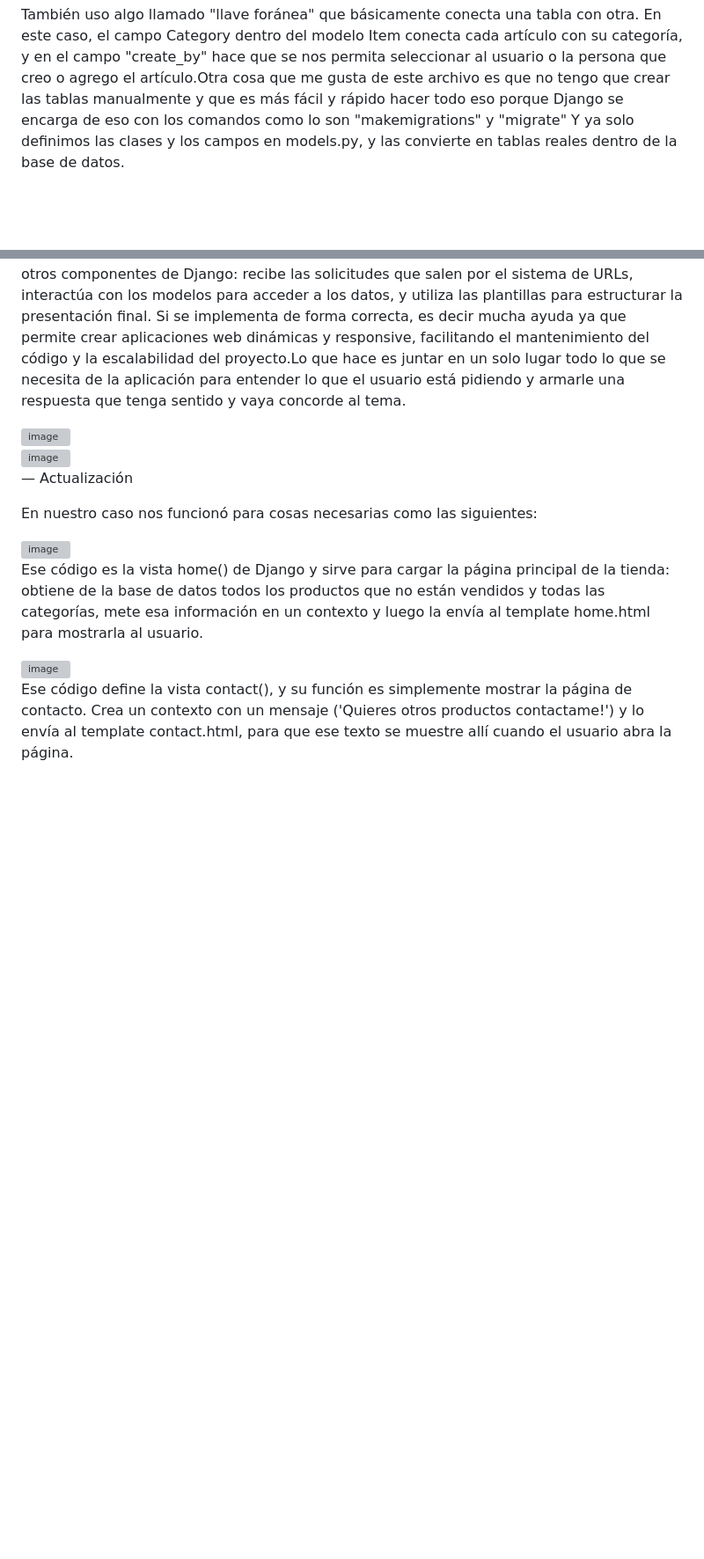
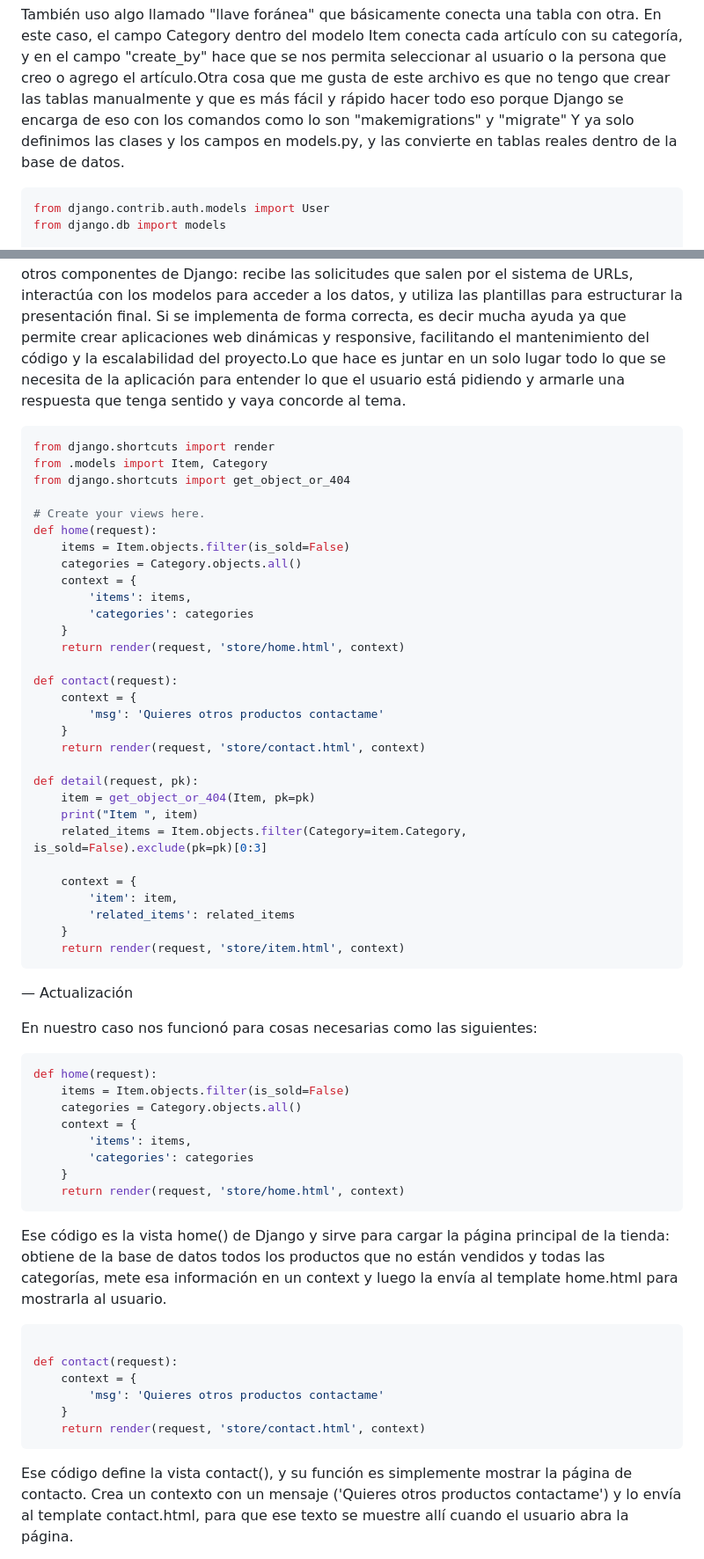
Before and after one commit to 0ymmas/marketplace_main, a Markdown page: README.md, 2 parts joined by grey strips. Shown at 88% size. Rendered like a GitHub page; blank space fills up the shorter version; grey boxes are pictures that could not be loaded.

Commit message:
Revise README for updated routes and models
Updated README.md to reflect changes in urls.py, models.py, and views.py, including new routes for user management and product handling.

````diff
--- a/README.md
+++ b/README.md
@@ -374,4 +394,7 @@ En lo que hemos estado trabajando usando Django, el archivo models.py es el que
 En el código que tenemos existen dos modelos: "Category" e "Item". El modelo Category representa las categorías que pueden tener los artículos. Solo tiene un campo llamado name, que guarda el nombre de cada categoría. Después está Item, que representa los artículos o productos que estarán dentro de las categorías. Desde el nombre del artículo, precio, descripción, etc.
 
 También uso algo llamado "llave foránea" que básicamente conecta una tabla con otra. En este caso, el campo Category dentro del modelo Item conecta cada artículo con su categoría, y en el campo "create_by" hace que se nos permita seleccionar al usuario o la persona que creo o agrego el artículo.Otra cosa que me gusta de este archivo es que no tengo que crear las tablas manualmente y que es más fácil y rápido hacer todo eso porque Django se encarga de eso con los comandos como lo son "makemigrations" y "migrate" Y ya solo definimos las clases y los campos en models.py, y las convierte en tablas reales dentro de la base de datos.
+```python
+from django.contrib.auth.models import User
+from django.db import models
 
@@ -426,22 +467,65 @@ acceder a los datos, y utiliza las plantillas para estructurar la presentación
 aplicaciones web dinámicas y responsive, facilitando el mantenimiento del código y la escalabilidad del proyecto.Lo que hace es juntar en un solo lugar todo lo que
 se necesita de la aplicación para entender lo que el usuario está pidiendo y armarle una respuesta que tenga sentido y vaya concorde al tema.
 
-<img width="560" height="199" alt="image" src="https://github.com/user-attachments/assets/47b841f3-4c28-490f-a691-512b3352901c" />
-<br>
-<img width="571" height="223" alt="image" src="https://github.com/user-attachments/assets/aa8e832f-8356-4172-8df1-7417e9a7c497" />
+```python
+from django.shortcuts import render
+from .models import Item, Category
+from django.shortcuts import get_object_or_404
+
+# Create your views here.
+def home(request):
+    items = Item.objects.filter(is_sold=False)
+    categories = Category.objects.all()
+    context = {
+        'items': items,
+        'categories': categories
+    }
+    return render(request, 'store/home.html', context)
+
+def contact(request):
+    context = {
+        'msg': 'Quieres otros productos contactame'
+    }
+    return render(request, 'store/contact.html', context)
+
+def detail(request, pk):
+    item = get_object_or_404(Item, pk=pk)
+    print("Item ", item)
+    related_items = Item.objects.filter(Category=item.Category, is_sold=False).exclude(pk=pk)[0:3]
+
+    context = {
+        'item': item,
+        'related_items': related_items
+    }
+    return render(request, 'store/item.html', context)
+```
 
 — Actualización
 
 En nuestro caso nos funcionó para cosas necesarias como las siguientes:
 
-<img width="478" height="181" alt="image" src="https://github.com/user-attachments/assets/6c728c73-ef62-464f-9e1f-69d7e6d947f5" />
+```Python
+def home(request):
+    items = Item.objects.filter(is_sold=False)
+    categories = Category.objects.all()
+    context = {
+        'items': items,
+        'categories': categories
+    }
+    return render(request, 'store/home.html', context)
+```
 
+Ese código es la vista home() de Django y sirve para cargar la página principal de la tienda: obtiene de la base de datos todos los productos que no están vendidos y todas las categorías, mete esa información en un context y luego la envía al template home.html para mostrarla al usuario.
 
-Ese código es la vista home() de Django y sirve para cargar la página principal de la tienda: obtiene de la base de datos todos los productos que no están vendidos y todas las categorías, mete esa información en un contexto y luego la envía al template home.html para mostrarla al usuario.
+```Python
 
-<img width="456" height="105" alt="image" src="https://github.com/user-attachments/assets/58a6b4eb-77e6-459f-bc2f-ba81fb62a6f2" />
-
+def contact(request):
+    context = {
+        'msg': 'Quieres otros productos contactame'
+    }
+    return render(request, 'store/contact.html', context)
+```
 
 Ese código define la vista contact(), y su función es simplemente mostrar la página de contacto.
-Crea un contexto con un mensaje ('Quieres otros productos contactame!') y lo envía al template contact.html, para que ese texto se muestre allí cuando el usuario abra la página.
+Crea un contexto con un mensaje ('Quieres otros productos contactame') y lo envía al template contact.html, para que ese texto se muestre allí cuando el usuario abra la página.
 
````
Also changed, not shown: other parts of README.md (+104 -31 lines).
